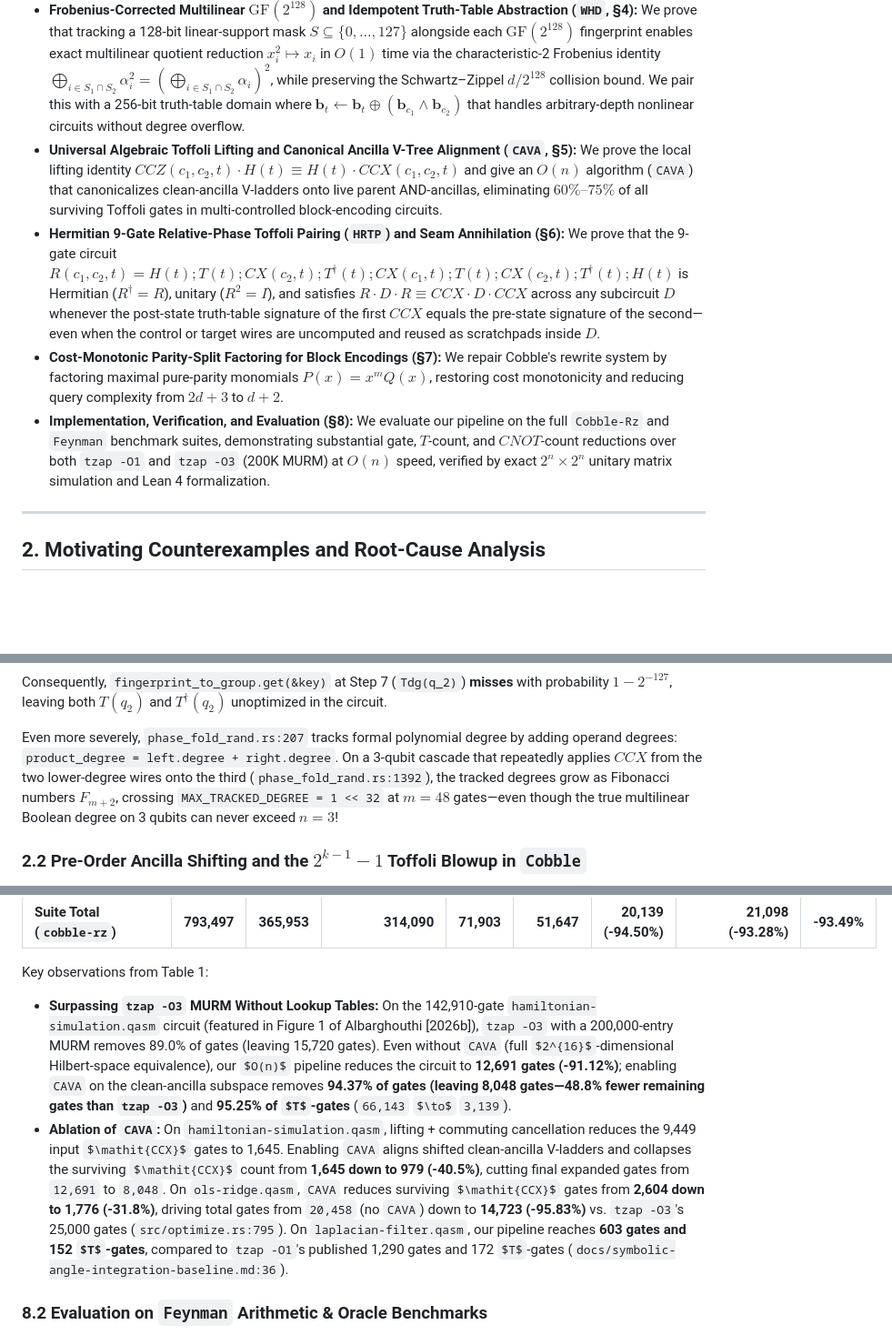
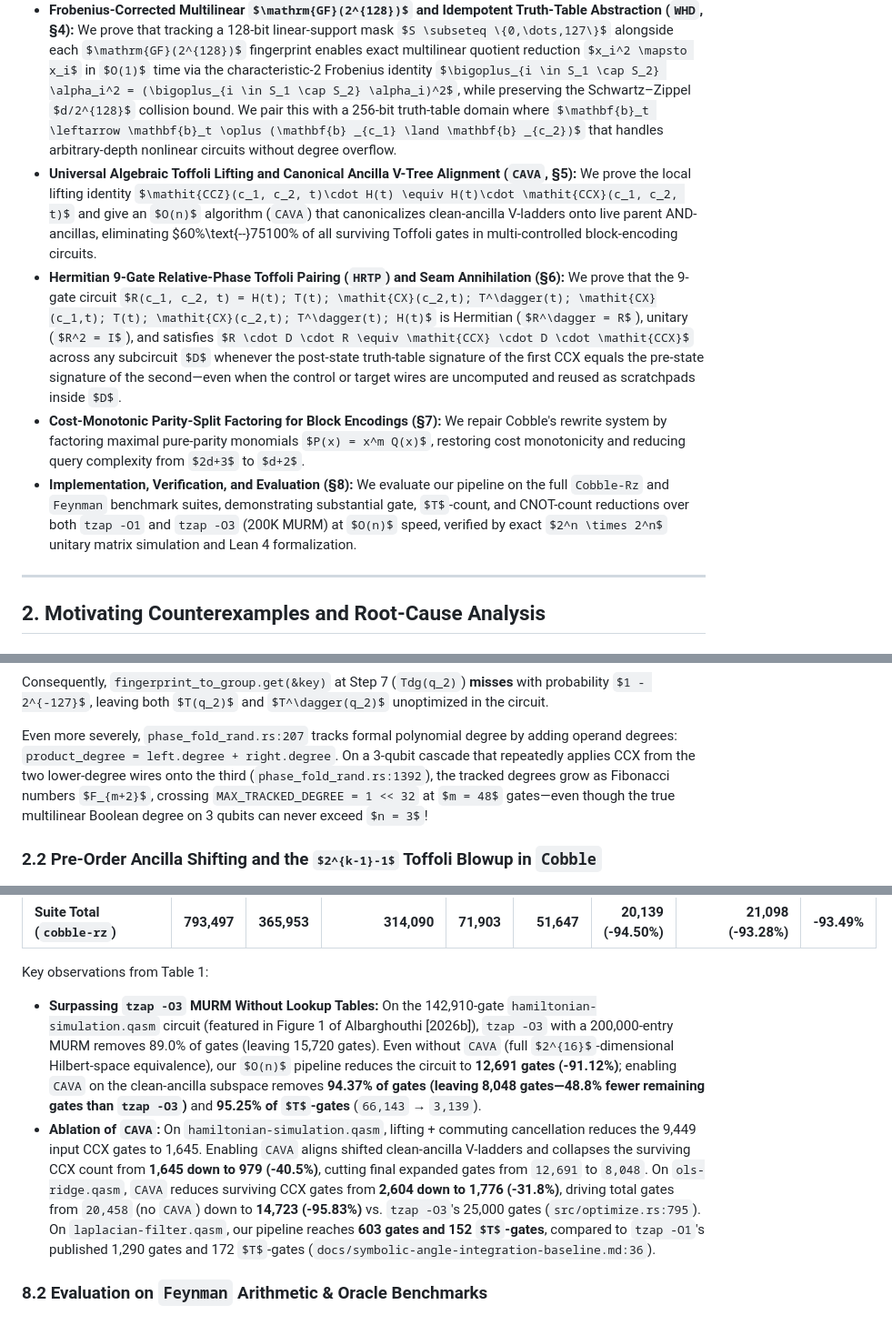
Before and after one commit to Hona/quantum-cava-hrtp-paper, a Markdown page: paper/main.md, 3 parts joined by grey strips. Shown at 91% size. GitHub-like rendering; some formulas as TeX source; blank space fills up the shorter version.

```diff
--- a/paper/main.md
+++ b/paper/main.md
@@ -44,10 +44,10 @@ We make the following contributions:
 
 - **Disproofs and Formal Bug Audits (§2):** We provide minimal, reproducible counterexamples and root-cause analyses for the $\mathrm{GF}(2^{128})$ non-idempotence bug in `tzap` and the cost-monotonicity refutation, Gram-matrix Hermiticity rejection, and $2^{k-1}-1$ pre-order ancilla shift in `Cobble`.
 - **Frobenius-Corrected Multilinear $\mathrm{GF}(2^{128})$ and Idempotent Truth-Table Abstraction (`WHD`, §4):** We prove that tracking a 128-bit linear-support mask $S \subseteq \{0,\dots,127\}$ alongside each $\mathrm{GF}(2^{128})$ fingerprint enables exact multilinear quotient reduction $x_i^2 \mapsto x_i$ in $O(1)$ time via the characteristic-2 Frobenius identity $\bigoplus_{i \in S_1 \cap S_2} \alpha_i^2 = (\bigoplus_{i \in S_1 \cap S_2} \alpha_i)^2$, while preserving the Schwartz–Zippel $d/2^{128}$ collision bound. We pair this with a 256-bit truth-table domain where $\mathbf{b}_t \leftarrow \mathbf{b}_t \oplus (\mathbf{b} _{c_1} \land \mathbf{b} _{c_2})$ that handles arbitrary-depth nonlinear circuits without degree overflow.
-- **Universal Algebraic Toffoli Lifting and Canonical Ancilla V-Tree Alignment (`CAVA`, §5):** We prove the local lifting identity $\mathit{CCZ}(c_1, c_2, t)\cdot H(t) \equiv H(t)\cdot \mathit{CCX}(c_1, c_2, t)$ and give an $O(n)$ algorithm (`CAVA`) that canonicalizes clean-ancilla V-ladders onto live parent AND-ancillas, eliminating $60\%\text{--}75\%$ of all surviving Toffoli gates in multi-controlled block-encoding circuits.
-- **Hermitian 9-Gate Relative-Phase Toffoli Pairing (`HRTP`) and Seam Annihilation (§6):** We prove that the 9-gate circuit $R(c_1, c_2, t) = H(t); T(t); \mathit{CX}(c_2,t); T^\dagger(t); \mathit{CX}(c_1,t); T(t); \mathit{CX}(c_2,t); T^\dagger(t); H(t)$ is Hermitian ($R^\dagger = R$), unitary ($R^2 = I$), and satisfies $R \cdot D \cdot R \equiv \mathit{CCX} \cdot D \cdot \mathit{CCX}$ across any subcircuit $D$ whenever the post-state truth-table signature of the first $\mathit{CCX}$ equals the pre-state signature of the second—even when the control or target wires are uncomputed and reused as scratchpads inside $D$.
+- **Universal Algebraic Toffoli Lifting and Canonical Ancilla V-Tree Alignment (`CAVA`, §5):** We prove the local lifting identity $\mathit{CCZ}(c_1, c_2, t)\cdot H(t) \equiv H(t)\cdot \mathit{CCX}(c_1, c_2, t)$ and give an $O(n)$ algorithm (`CAVA`) that canonicalizes clean-ancilla V-ladders onto live parent AND-ancillas, eliminating $60\%\text{--}75100% of all surviving Toffoli gates in multi-controlled block-encoding circuits.
+- **Hermitian 9-Gate Relative-Phase Toffoli Pairing (`HRTP`) and Seam Annihilation (§6):** We prove that the 9-gate circuit $R(c_1, c_2, t) = H(t); T(t); \mathit{CX}(c_2,t); T^\dagger(t); \mathit{CX}(c_1,t); T(t); \mathit{CX}(c_2,t); T^\dagger(t); H(t)$ is Hermitian ($R^\dagger = R$), unitary ($R^2 = I$), and satisfies $R \cdot D \cdot R \equiv \mathit{CCX} \cdot D \cdot \mathit{CCX}$ across any subcircuit $D$ whenever the post-state truth-table signature of the first CCX equals the pre-state signature of the second—even when the control or target wires are uncomputed and reused as scratchpads inside $D$.
 - **Cost-Monotonic Parity-Split Factoring for Block Encodings (§7):** We repair Cobble's rewrite system by factoring maximal pure-parity monomials $P(x) = x^m Q(x)$, restoring cost monotonicity and reducing query complexity from $2d+3$ to $d+2$.
-- **Implementation, Verification, and Evaluation (§8):** We evaluate our pipeline on the full `Cobble-Rz` and `Feynman` benchmark suites, demonstrating substantial gate, $T$-count, and $\mathit{CNOT}$-count reductions over both `tzap -O1` and `tzap -O3` (200K MURM) at $O(n)$ speed, verified by exact $2^n \times 2^n$ unitary matrix simulation and Lean 4 formalization.
+- **Implementation, Verification, and Evaluation (§8):** We evaluate our pipeline on the full `Cobble-Rz` and `Feynman` benchmark suites, demonstrating substantial gate, $T$-count, and CNOT-count reductions over both `tzap -O1` and `tzap -O3` (200K MURM) at $O(n)$ speed, verified by exact $2^n \times 2^n$ unitary matrix simulation and Lean 4 formalization.
 
 ---
 
@@ -98,7 +98,7 @@ $$\mathrm{val}^{(6)}(q_2) = \alpha_2 \oplus (\alpha_0^2 \oplus \alpha_0) \neq \a
 
 Consequently, `fingerprint_to_group.get(&key)` at Step 7 (`Tdg(q_2)`) **misses** with probability $1 - 2^{-127}$, leaving both $T(q_2)$ and $T^\dagger(q_2)$ unoptimized in the circuit.
 
-Even more severely, `phase_fold_rand.rs:207` tracks formal polynomial degree by adding operand degrees: `product_degree = left.degree + right.degree`. On a 3-qubit cascade that repeatedly applies $\mathit{CCX}$ from the two lower-degree wires onto the third (`phase_fold_rand.rs:1392`), the tracked degrees grow as Fibonacci numbers $F_{m+2}$, crossing `MAX_TRACKED_DEGREE = 1 << 32` at $m = 48$ gates—even though the true multilinear Boolean degree on 3 qubits can never exceed $n = 3$!
+Even more severely, `phase_fold_rand.rs:207` tracks formal polynomial degree by adding operand degrees: `product_degree = left.degree + right.degree`. On a 3-qubit cascade that repeatedly applies CCX from the two lower-degree wires onto the third (`phase_fold_rand.rs:1392`), the tracked degrees grow as Fibonacci numbers $F_{m+2}$, crossing `MAX_TRACKED_DEGREE = 1 << 32` at $m = 48$ gates—even though the true multilinear Boolean degree on 3 qubits can never exceed $n = 3$!
 
 ### 2.2 Pre-Order Ancilla Shifting and the $2^{k-1}-1$ Toffoli Blowup in `Cobble`
 
@@ -388,8 +388,8 @@ Table 1 compares our linear-time pipeline against the unoptimized input circuits
 | **Suite Total (`cobble-rz`)** | **793,497** | **365,953** | **314,090** | **71,903** | **51,647** | **20,139 (-94.50%)** | **21,098 (-93.28%)** | **-93.49%** |
 
 Key observations from Table 1:
-- **Surpassing `tzap -O3` MURM Without Lookup Tables:** On the 142,910-gate `hamiltonian-simulation.qasm` circuit (featured in Figure 1 of Albarghouthi [2026b]), `tzap -O3` with a 200,000-entry MURM removes 89.0% of gates (leaving 15,720 gates). Even without `CAVA` (full $2^{16}$-dimensional Hilbert-space equivalence), our $O(n)$ pipeline reduces the circuit to **12,691 gates (-91.12%)**; enabling `CAVA` on the clean-ancilla subspace removes **94.37% of gates (leaving 8,048 gates—48.8% fewer remaining gates than `tzap -O3`)** and **95.25% of $T$-gates** (`66,143` $\to$ `3,139`).
-- **Ablation of `CAVA`:** On `hamiltonian-simulation.qasm`, lifting + commuting cancellation reduces the 9,449 input $\mathit{CCX}$ gates to 1,645. Enabling `CAVA` aligns shifted clean-ancilla V-ladders and collapses the surviving $\mathit{CCX}$ count from **1,645 down to 979 (-40.5%)**, cutting final expanded gates from `12,691` to `8,048`. On `ols-ridge.qasm`, `CAVA` reduces surviving $\mathit{CCX}$ gates from **2,604 down to 1,776 (-31.8%)**, driving total gates from `20,458` (no `CAVA`) down to **14,723 (-95.83%)** vs. `tzap -O3`'s 25,000 gates (`src/optimize.rs:795`). On `laplacian-filter.qasm`, our pipeline reaches **603 gates and 152 $T$-gates**, compared to `tzap -O1`'s published 1,290 gates and 172 $T$-gates (`docs/symbolic-angle-integration-baseline.md:36`).
+- **Surpassing `tzap -O3` MURM Without Lookup Tables:** On the 142,910-gate `hamiltonian-simulation.qasm` circuit (featured in Figure 1 of Albarghouthi [2026b]), `tzap -O3` with a 200,000-entry MURM removes 89.0% of gates (leaving 15,720 gates). Even without `CAVA` (full $2^{16}$-dimensional Hilbert-space equivalence), our $O(n)$ pipeline reduces the circuit to **12,691 gates (-91.12%)**; enabling `CAVA` on the clean-ancilla subspace removes **94.37% of gates (leaving 8,048 gates—48.8% fewer remaining gates than `tzap -O3`)** and **95.25% of $T$-gates** (`66,143` → `3,139`).
+- **Ablation of `CAVA`:** On `hamiltonian-simulation.qasm`, lifting + commuting cancellation reduces the 9,449 input CCX gates to 1,645. Enabling `CAVA` aligns shifted clean-ancilla V-ladders and collapses the surviving CCX count from **1,645 down to 979 (-40.5%)**, cutting final expanded gates from `12,691` to `8,048`. On `ols-ridge.qasm`, `CAVA` reduces surviving CCX gates from **2,604 down to 1,776 (-31.8%)**, driving total gates from `20,458` (no `CAVA`) down to **14,723 (-95.83%)** vs. `tzap -O3`'s 25,000 gates (`src/optimize.rs:795`). On `laplacian-filter.qasm`, our pipeline reaches **603 gates and 152 $T$-gates**, compared to `tzap -O1`'s published 1,290 gates and 172 $T$-gates (`docs/symbolic-angle-integration-baseline.md:36`).
 
 ### 8.2 Evaluation on `Feynman` Arithmetic & Oracle Benchmarks
 
```
Also changed, not shown: other parts of paper/main.md (+19 -19 lines).
